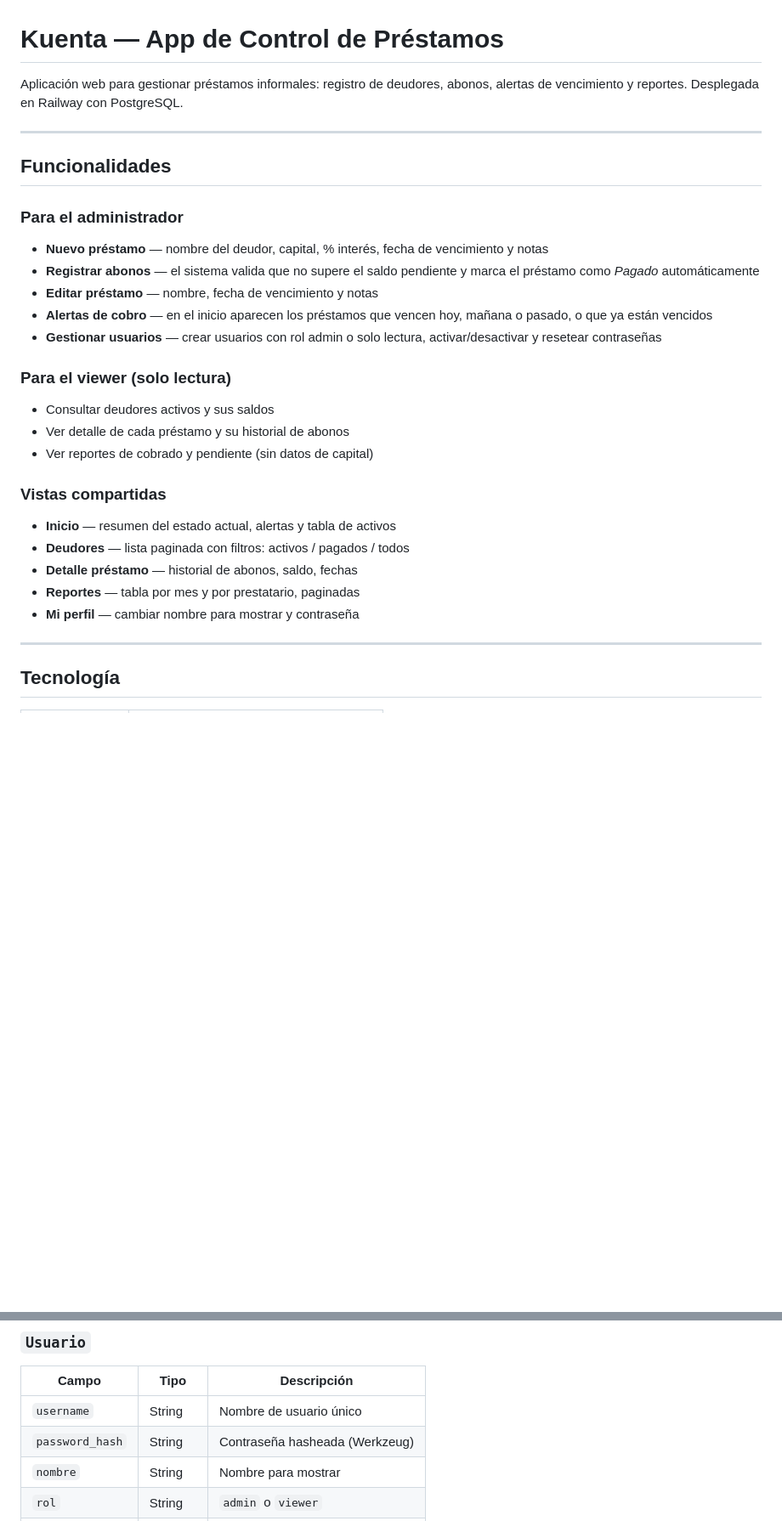
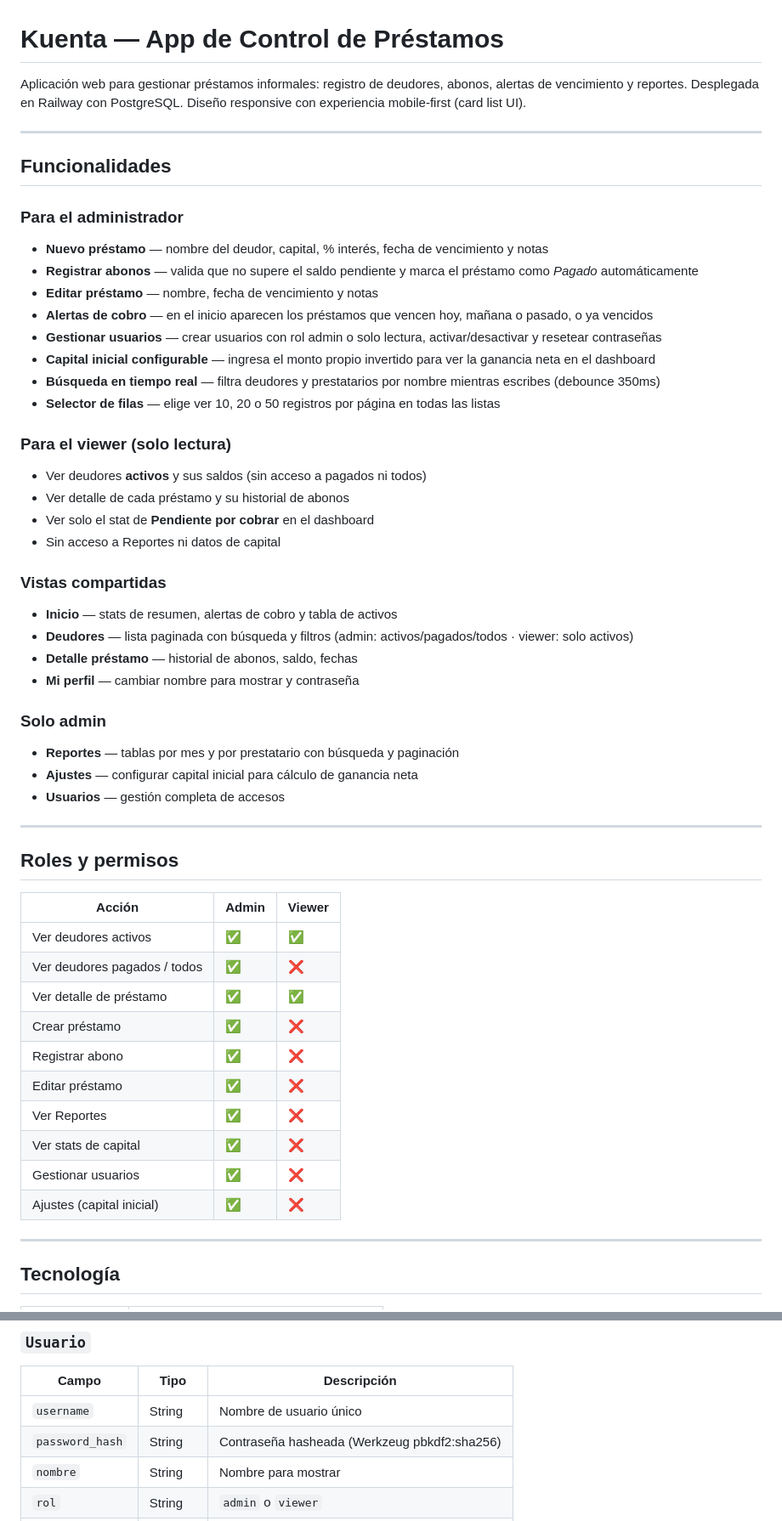
Before and after one commit to Mvega5310/prestamos_app, a Markdown page: README.md, 2 parts joined by grey strips. Shown at 85% size. GitHub-like rendering; blank space fills up the shorter version.

```diff
--- a/README.md
+++ b/README.md
@@ -1,6 +1,6 @@
 # Kuenta — App de Control de Préstamos
 
-Aplicación web para gestionar préstamos informales: registro de deudores, abonos, alertas de vencimiento y reportes. Desplegada en Railway con PostgreSQL.
+Aplicación web para gestionar préstamos informales: registro de deudores, abonos, alertas de vencimiento y reportes. Desplegada en Railway con PostgreSQL. Diseño responsive con experiencia mobile-first (card list UI).
 
 ---
 
@@ -8,22 +8,47 @@ Aplicación web para gestionar préstamos informales: registro de deudores, abon
 
 ### Para el administrador
 - **Nuevo préstamo** — nombre del deudor, capital, % interés, fecha de vencimiento y notas
-- **Registrar abonos** — el sistema valida que no supere el saldo pendiente y marca el préstamo como *Pagado* automáticamente
+- **Registrar abonos** — valida que no supere el saldo pendiente y marca el préstamo como *Pagado* automáticamente
 - **Editar préstamo** — nombre, fecha de vencimiento y notas
-- **Alertas de cobro** — en el inicio aparecen los préstamos que vencen hoy, mañana o pasado, o que ya están vencidos
+- **Alertas de cobro** — en el inicio aparecen los préstamos que vencen hoy, mañana o pasado, o ya vencidos
 - **Gestionar usuarios** — crear usuarios con rol admin o solo lectura, activar/desactivar y resetear contraseñas
+- **Capital inicial configurable** — ingresa el monto propio invertido para ver la ganancia neta en el dashboard
+- **Búsqueda en tiempo real** — filtra deudores y prestatarios por nombre mientras escribes (debounce 350ms)
+- **Selector de filas** — elige ver 10, 20 o 50 registros por página en todas las listas
 
 ### Para el viewer (solo lectura)
-- Consultar deudores activos y sus saldos
+- Ver deudores **activos** y sus saldos (sin acceso a pagados ni todos)
 - Ver detalle de cada préstamo y su historial de abonos
-- Ver reportes de cobrado y pendiente (sin datos de capital)
+- Ver solo el stat de **Pendiente por cobrar** en el dashboard
+- Sin acceso a Reportes ni datos de capital
 
 ### Vistas compartidas
-- **Inicio** — resumen del estado actual, alertas y tabla de activos
-- **Deudores** — lista paginada con filtros: activos / pagados / todos
+- **Inicio** — stats de resumen, alertas de cobro y tabla de activos
+- **Deudores** — lista paginada con búsqueda y filtros (admin: activos/pagados/todos · viewer: solo activos)
 - **Detalle préstamo** — historial de abonos, saldo, fechas
-- **Reportes** — tabla por mes y por prestatario, paginadas
 - **Mi perfil** — cambiar nombre para mostrar y contraseña
+
+### Solo admin
+- **Reportes** — tablas por mes y por prestatario con búsqueda y paginación
+- **Ajustes** — configurar capital inicial para cálculo de ganancia neta
+- **Usuarios** — gestión completa de accesos
+
+---
+
+## Roles y permisos
+
+| Acción | Admin | Viewer |
+|---|---|---|
+| Ver deudores activos | ✅ | ✅ |
+| Ver deudores pagados / todos | ✅ | ❌ |
+| Ver detalle de préstamo | ✅ | ✅ |
+| Crear préstamo | ✅ | ❌ |
+| Registrar abono | ✅ | ❌ |
+| Editar préstamo | ✅ | ❌ |
+| Ver Reportes | ✅ | ❌ |
+| Ver stats de capital | ✅ | ❌ |
+| Gestionar usuarios | ✅ | ❌ |
+| Ajustes (capital inicial) | ✅ | ❌ |
 
 ---
 
@@ -48,7 +73,7 @@ Aplicación web para gestionar préstamos informales: registro de deudores, abon
 | Campo | Tipo | Descripción |
 |---|---|---|
 | `username` | String | Nombre de usuario único |
-| `password_hash` | String | Contraseña hasheada (Werkzeug) |
+| `password_hash` | String | Contraseña hasheada (Werkzeug pbkdf2:sha256) |
 | `nombre` | String | Nombre para mostrar |
 | `rol` | String | `admin` o `viewer` |
 | `activo` | Boolean | Permite desactivar sin borrar |
```
Also changed, not shown: other parts of README.md (+41 -33 lines).
